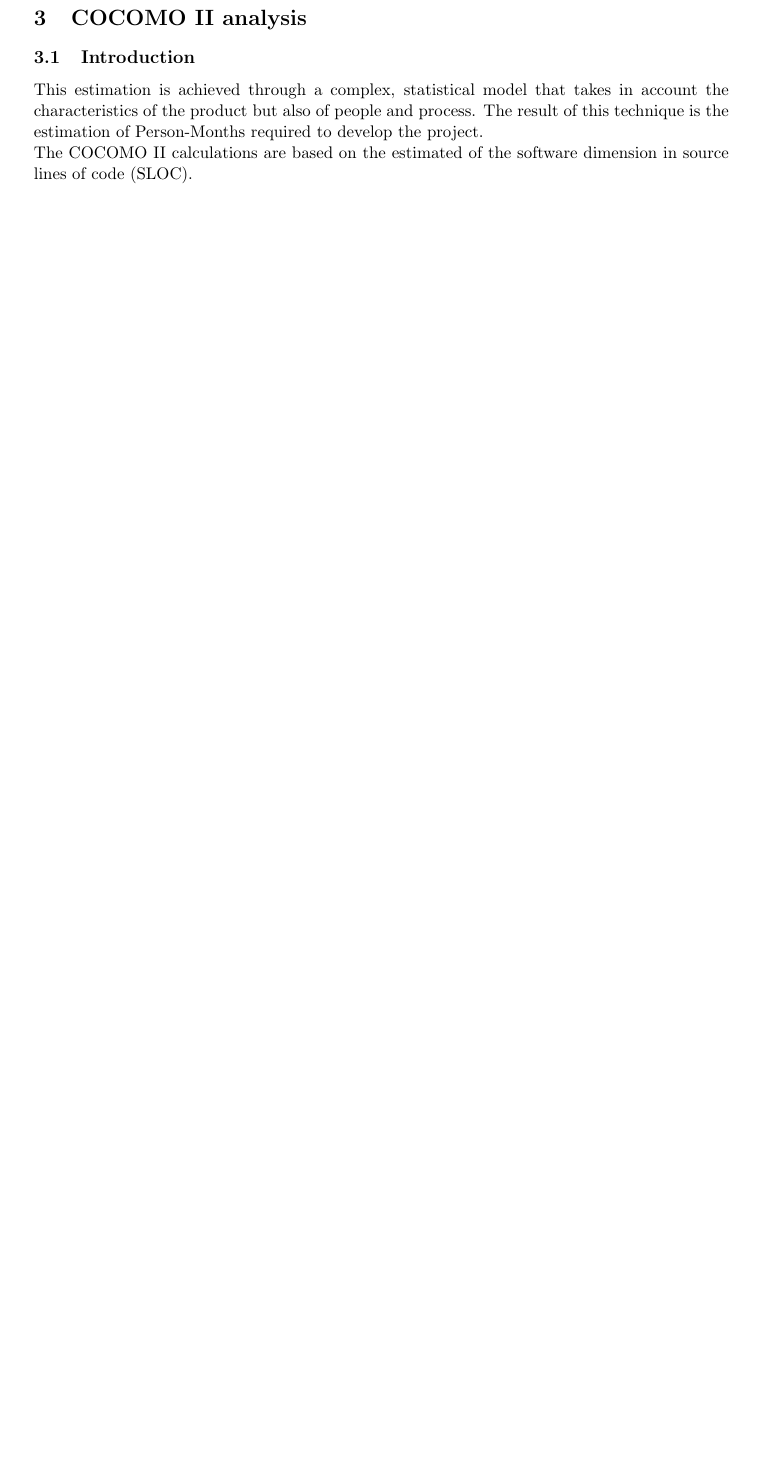
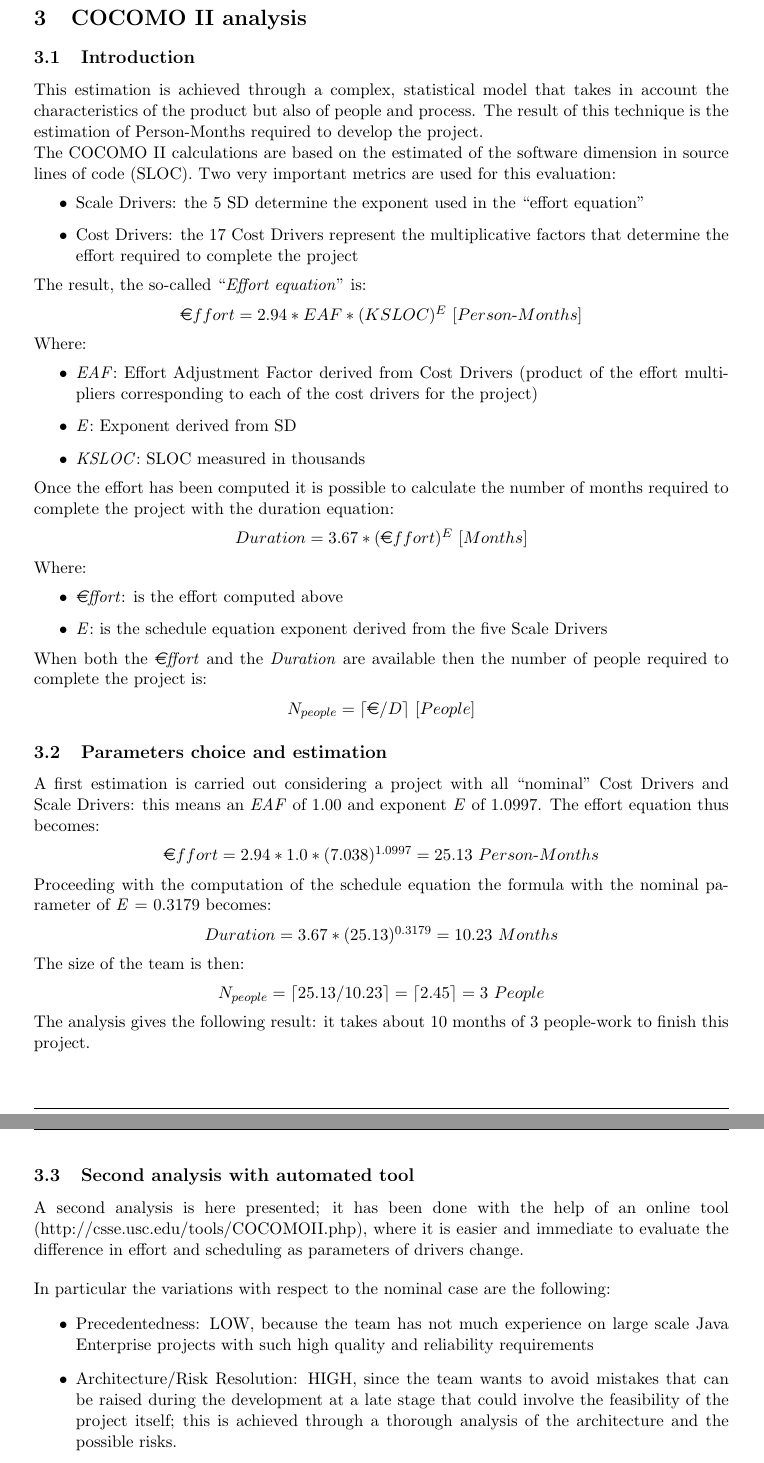
Before and after one commit to alessandrobaldassari/se2-polimi-baldassari-bendin-giarola, a LaTeX document (Project Plan/PPTeXstudio.tex): part of page 7 of 8 before the commit and two parts of pages 8 and 9 of 12 after it, the two joined at a grey line, cut so that both start at the same text, the shorter picture padded with empty space. Compiled offline with pdfLaTeX.

Commit message:
PP update: FP and COCOMO analysis finished (I hope...)

```diff
--- a/Project Plan/PPTeXstudio.tex
+++ b/Project Plan/PPTeXstudio.tex
@@ -1,7 +1,7 @@
 \PassOptionsToPackage{dvipsnames}{xcolor}
 \documentclass[a4paper,11pt]{report} %article
 
-\usepackage{graphicx,subfigure,afterpage,hyperref,xspace,xcolor,caption,soul,geometry,pdfpages,stackengine,eso-pic,fancyhdr,hyphenat,listings,longtable,url,enumitem,fancyvrb,textcomp}
+\usepackage{graphicx,subfigure,afterpage,hyperref,xspace,xcolor,caption,soul,geometry,pdfpages,stackengine,eso-pic,fancyhdr,hyphenat,listings,longtable,url,enumitem,fancyvrb,textcomp,eurosym}
 
 
 %\usepackage[utf8]{inputenc} %to make the single quote appear correct after the encoding inserted above!
@@ -244,4 +265,43 @@ Assignment 5: Project Plan\\
+	\pagebreak
 	\section{COCOMO II analysis}
 		\subsection{Introduction}
 			This estimation is achieved through a complex, statistical model that takes in account the characteristics of the product but also of people and process. The result of this technique is the estimation of Person-Months required to develop the project.\\
 			The COCOMO II calculations are based on the estimated of the software dimension in source lines of code (SLOC).
+			Two very important metrics are used for this evaluation:
+			\begin{itemize}
+				\item Scale Drivers: the 5 SD determine the exponent used in the ``effort equation''
+				\item Cost Drivers: the 17 Cost Drivers represent the multiplicative factors that determine the effort required to complete the project
+			\end{itemize}
+			The result, the so-called ``\textit{Effort equation}'' is:
+			\begin{center}\($\euro$ffort = 2.94 * EAF * (KSLOC)^E \ [Person$-$Months]\)\end{center}
+			Where:
+			\begin{itemize}
+				\item \textit{EAF}: Effort Adjustment Factor derived from Cost Drivers (product of the effort multipliers corresponding to each of the cost drivers for the project)
+				\item \textit{E}: Exponent derived from SD
+				\item \textit{KSLOC}: SLOC measured in thousands
+			\end{itemize}
+			Once the effort has been computed it is possible to calculate the number of months required to complete the project with the duration equation:
+			\begin{center}\(Duration = 3.67 * ($\euro$ffort)^E \ [Months]\)\end{center}
+			Where:
+			\begin{itemize}
+				\item \textit{\euro ffort}: is the effort computed above
+				\item \textit{E}: is the schedule equation exponent derived from the five Scale Drivers
+			\end{itemize}
+			When both the \textit{\euro ffort} and the \textit{Duration} are available then the number of people required to complete the project is:
+			\begin{center}\(N_{people} = \lceil $\euro$ / D \rceil \ [People]\)\end{center}
+		\subsection{Parameters choice and estimation}
+			A first estimation is carried out considering a project with all “nominal” Cost Drivers and Scale Drivers: this means an \textit{EAF} of 1.00 and exponent \textit{E} of 1.0997. The effort equation thus becomes:
+			\begin{center}\($\euro$ffort = 2.94 * 1.0 * (7.038)^{1.0997} = 25.13 \ Person$-$Months\)\end{center}
+			Proceeding with the computation of the schedule equation the formula with the nominal parameter of \textit{E} = 0.3179 becomes:
+			\begin{center}\(Duration = 3.67 * (25.13)^{0.3179} = 10.23 \ Months\)\end{center}
+			The size of the team is then:
+			\begin{center}\(N_{people} = \lceil 25.13 / 10.23 \rceil = \lceil 2.45 \rceil = 3 \ People\)\end{center}
+			The analysis gives the following result: it takes about 10 months of 3 people-work to finish this project.
+			\bigskip\\
+		\subsection{Second analysis with automated tool}
+			A second analysis is here presented; it has been done with the help of an online tool \linebreak \href{http://csse.usc.edu/tools/COCOMOII.php}{(http://csse.usc.edu/tools/COCOMOII.php)}, where it is easier and immediate to evaluate the difference in effort and scheduling as parameters of drivers change.\bigskip\\
+			In particular the variations with respect to the nominal case are the following:
+			\begin{itemize}
+				\item Precedentedness: LOW, because the team has not much experience on large scale Java Enterprise projects with such high quality and reliability requirements
+				\item Architecture/Risk Resolution: HIGH, since the team wants to avoid mistakes that can be raised during the development at a late stage that could involve the feasibility of the project itself; this is achieved through a thorough analysis of the architecture and the possible risks.
+				\item Required Software Reliability: HIGH, since the expected quality of the system is very high, and on it depend a lot of processes (passenger clients, drivers, the public transportation for whole cities...)
@@ -247,0 +324,2 @@ Assignment 5: Project Plan\\
+			\begin{itemize}
+				\item Duration: from about 10 to 11 months.
```
Also changed, not shown: Project Plan/PPTeXstudio.pdf, Project Plan/Pictures/COCOMOoutput.png (added), Project Plan/Pictures/COCOMOparameters.png (added), Project Plan/PPTeXstudio.tex (48 more changed lines), 5 other files.
